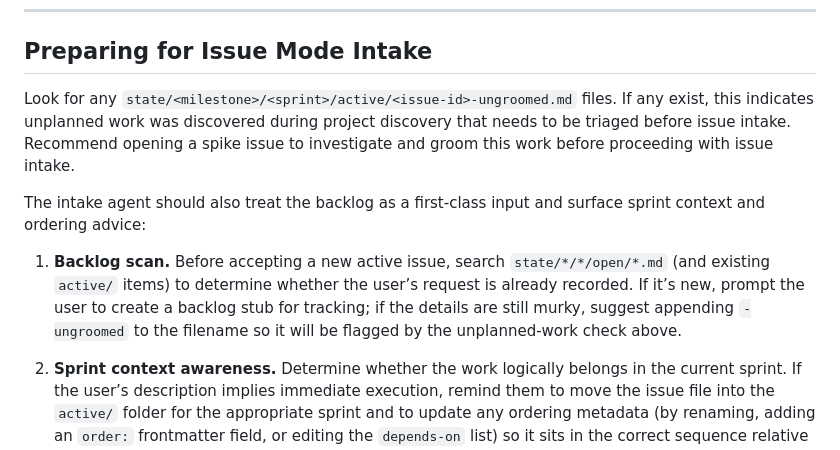
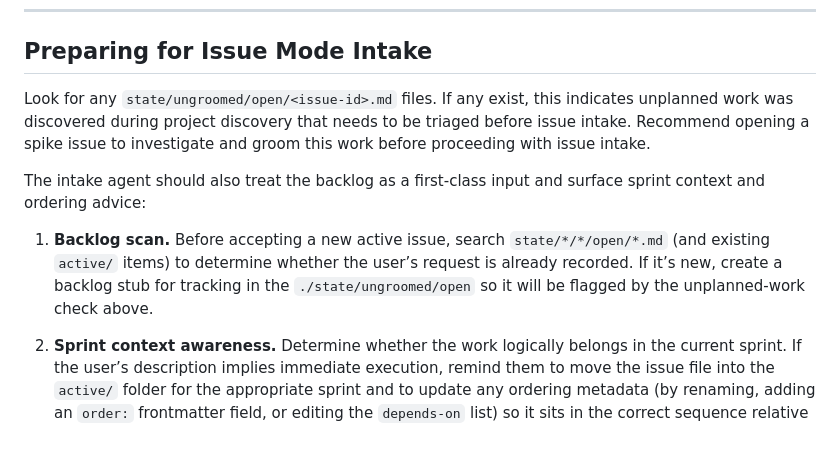
Before and after one commit to qwtj/universal-agentic-workflow, a Markdown page: .github/agents/uwf-intake.agent.md, the part around the change. GitHub-like rendering.

Commit message:
docs: Update issue mode intake instructions for backlog handling and unplanned work triage

```diff
--- a/.github/agents/uwf-intake.agent.md
+++ b/.github/agents/uwf-intake.agent.md
@@ -53,11 +53,11 @@ Do NOT fill sections with generic placeholders. Every section must reflect what
 ---
 
 ## Preparing for Issue Mode Intake
-Look for any `state/<milestone>/<sprint>/active/<issue-id>-ungroomed.md` files. If any exist, this indicates unplanned work was discovered during project discovery that needs to be triaged before issue intake. Recommend opening a spike issue to investigate and groom this work before proceeding with issue intake.
+Look for any `state/ungroomed/open/<issue-id>.md` files. If any exist, this indicates unplanned work was discovered during project discovery that needs to be triaged before issue intake. Recommend opening a spike issue to investigate and groom this work before proceeding with issue intake.
 
 The intake agent should also treat the backlog as a first‑class input and surface sprint context and ordering advice:
 
-1. **Backlog scan.**  Before accepting a new active issue, search `state/*/*/open/*.md` (and existing `active/` items) to determine whether the user’s request is already recorded.  If it’s new, prompt the user to create a backlog stub for tracking; if the details are still murky, suggest appending `-ungroomed` to the filename so it will be flagged by the unplanned‑work check above.
+1. **Backlog scan.**  Before accepting a new active issue, search `state/*/*/open/*.md` (and existing `active/` items) to determine whether the user’s request is already recorded.  If it’s new, create a backlog stub for tracking in the `./state/ungroomed/open` so it will be flagged by the unplanned‑work check above.
 
 2. **Sprint context awareness.**  Determine whether the work logically belongs in the current sprint.  If the user’s description implies immediate execution, remind them to move the issue file into the `active/` folder for the appropriate sprint and to update any ordering metadata (by renaming, adding an `order:` frontmatter field, or editing the `depends-on` list) so it sits in the correct sequence relative to other active items.
 
```
